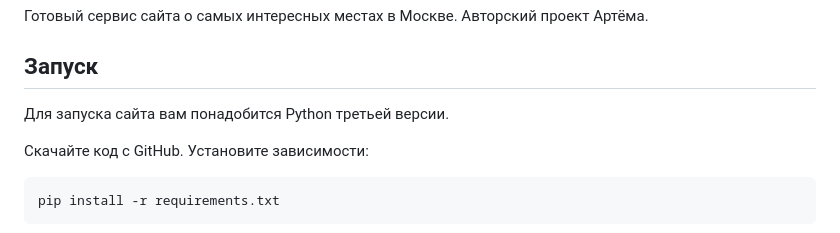
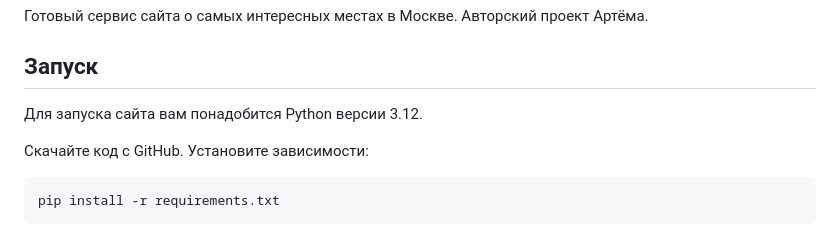
Before and after one commit to busypenguin/where_to_go, a Markdown page: README.md, the part around the change. Rendered like a GitHub page.

```diff
--- a/README.md
+++ b/README.md
@@ -4,7 +4,7 @@
 
 ## Запуск
 
-Для запуска сайта вам понадобится Python третьей версии.
+Для запуска сайта вам понадобится Python версии 3.12.
 
 Скачайте код с GitHub. Установите зависимости:
 
```
